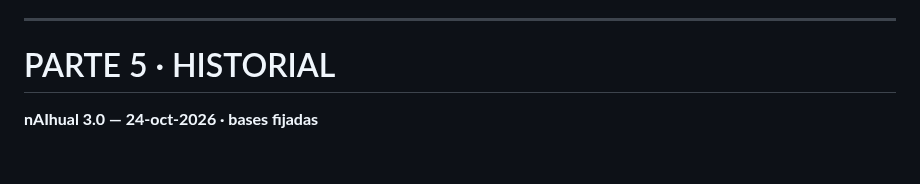
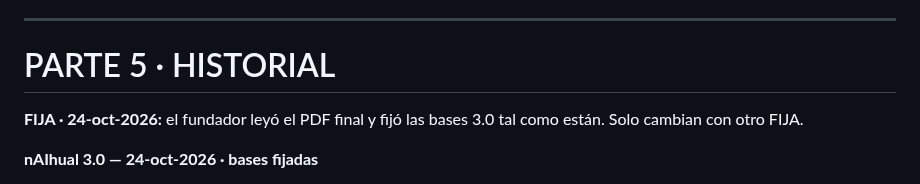
Before and after one commit to diegosamgt-lang/nAIhual, a Markdown page: docs/nAIhual.md, the part around the change. Rendered like a GitHub page; blank space fills up the shorter version.

Commit message:
FIJA: el fundador fija las bases 3.0
Co-Authored-By: Claude Opus 5.5 <noreply@anthropic.com>
Claude-Session: https://claude.ai/code/session_01Nbv5eeWgFCHHdsDujWqJf9

```diff
--- a/docs/nAIhual.md
+++ b/docs/nAIhual.md
@@ -364,6 +364,8 @@ Un circuito = algo pasa → resultado verificable. **Antes de construir: «¿qu
 
 # PARTE 5 · HISTORIAL
 
+**FIJA · 24-oct-2026:** el fundador leyó el PDF final y fijó las bases 3.0 tal como están. Solo cambian con otro FIJA.
+
 **nAIhual 3.0 — 24-oct-2026 · bases fijadas**
 - Bases del modelo escritas con todo lo que entregó el fundador: sus mensajes, NotebookLM, la guía de apps exitosas, la guía v2 y el método.
 - Examen del fundador en 3 rondas. Ronda 1: 2 alineadas, 1 a medias, 1 que chocaba. Ronda 2: 3 de 4 completas. Ronda 3: 1 completa, 3 con huecos que después cerró.
```
